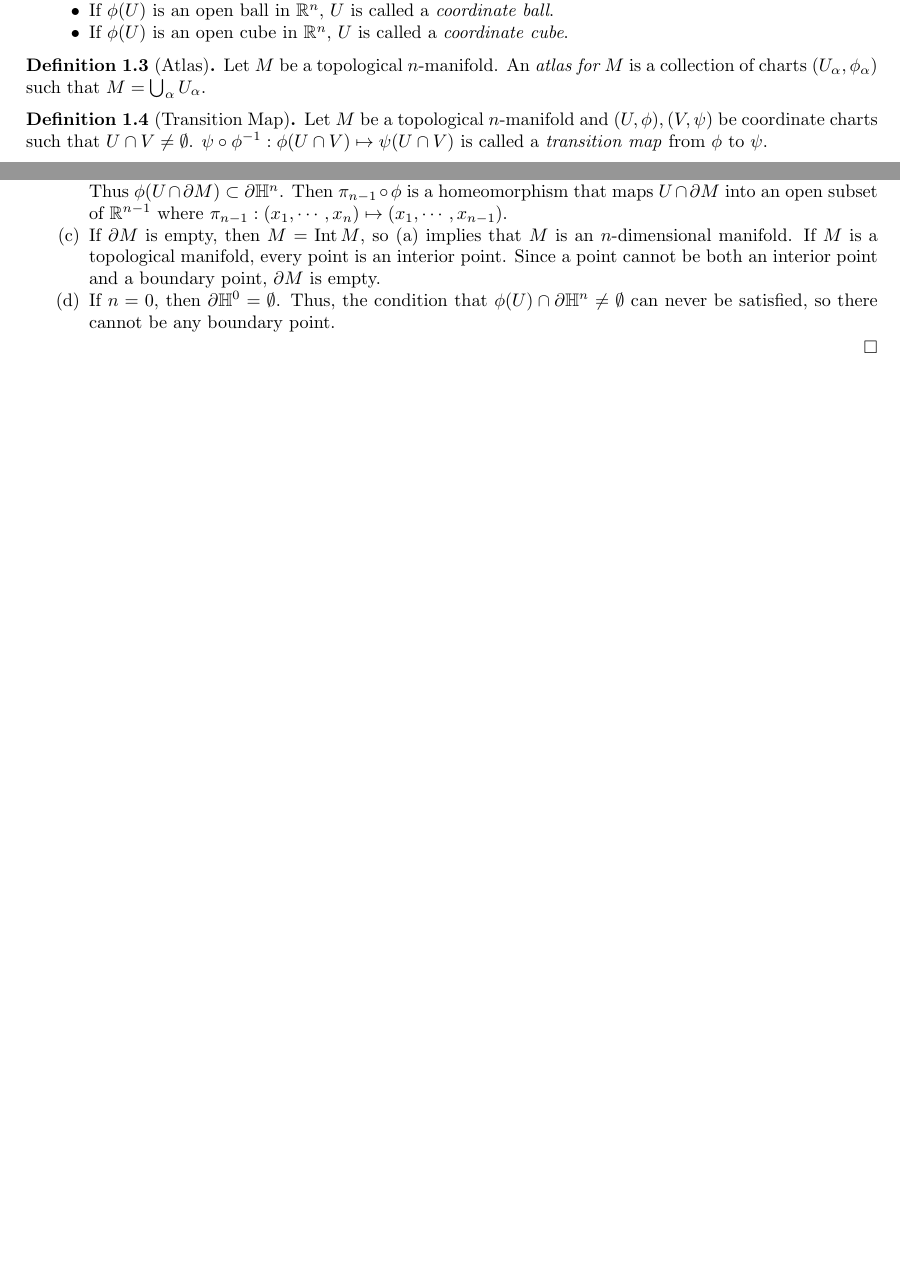
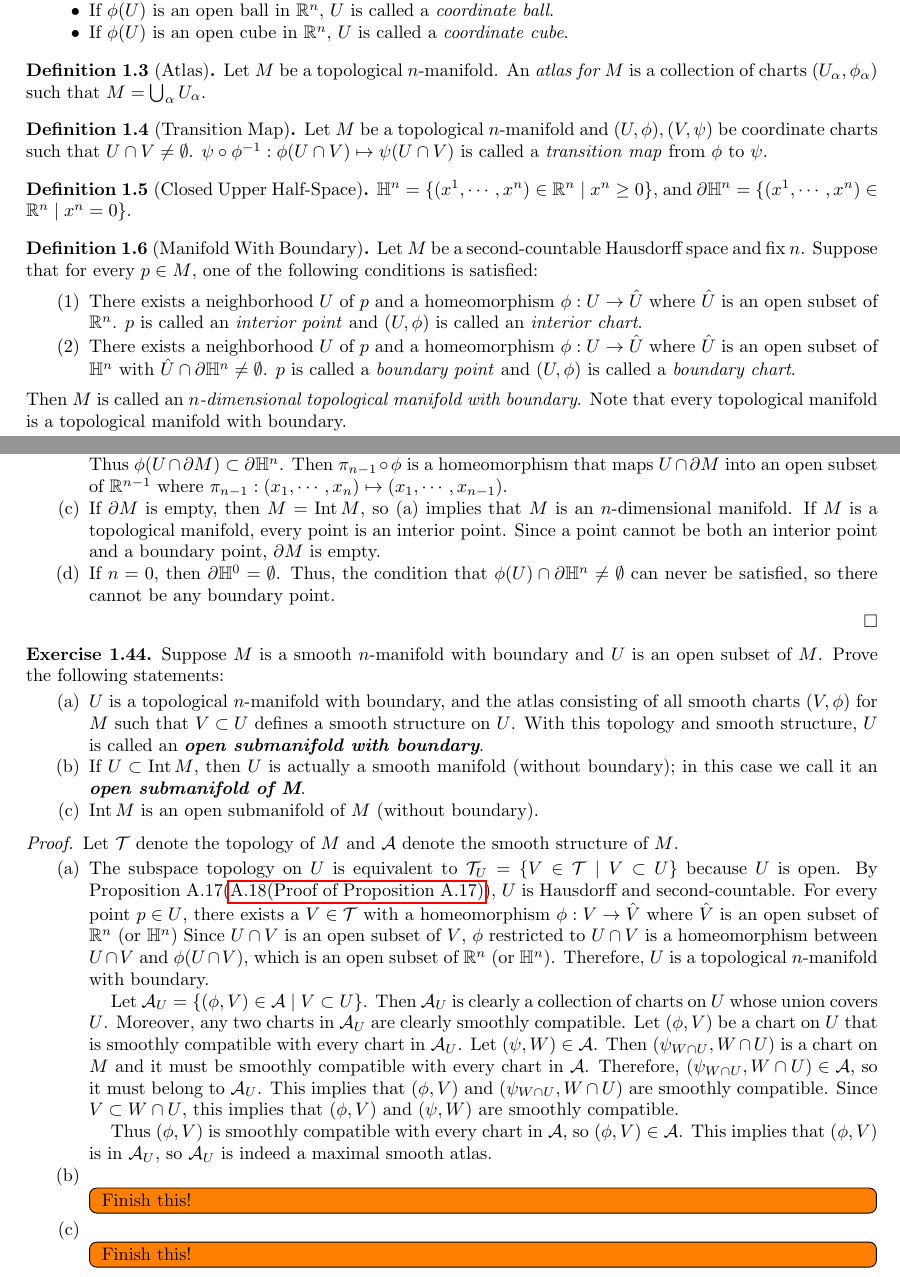
Before and after one commit to hidenori-shinohara/smooth_manifolds, a LaTeX paper (introduction_to_smooth_manifolds_notes.tex, which reads chapter1.tex, dictionary.tex): two parts of pages 1 and 4 of 5 before the commit and two parts of pages 1 and 4 of 6 after it, joined at a grey line, cut so that both start at the same text, the shorter picture padded with empty space. Compiled offline with pdfLaTeX.

Commit message:
Finsh part of ex 1-44

```diff
--- a/chapter1.tex
+++ b/chapter1.tex
@@ -196,3 +195,50 @@
       Thus, the condition that $\phi(U) \cap \partial \mathbb{H}^n \ne \emptyset$ can never be satisfied, so there cannot be any boundary point.
   \end{enumerate}
 \end{proof}
+
+\begin{customexer}{1.44}
+  Suppose $M$ is a smooth $n$-manifold with boundary and $U$ is an open subset of $M$.
+  Prove the following statements:
+  \begin{enumerate}[label=(\alph*)]
+    \item
+      $U$ is a topological $n$-manifold with boundary, and the atlas consisting of all smooth charts $(V, \phi)$ for $M$ such that $V \subset U$ defines a smooth structure on $U$.
+      With this topology and smooth structure, $U$ is called an \textit{\textbf{open submanifold with boundary}}.
+    \item
+      If $U \subset \Int M$, then $U$ is actually a smooth manifold (without boundary); in this case we call it an \textit{\textbf{open submanifold of M}}.
+    \item
+      $\Int M$ is an open submanifold of $M$ (without boundary).
+  \end{enumerate}
+\end{customexer}
+
+\begin{proof}
+  Let $\mathcal{T}$ denote the topology of $M$ and $\mathcal{A}$ denote the smooth structure of $M$.
+  \begin{enumerate}[label=(\alph*)]
+    \item
+      The subspace topology on $U$ is equivalent to $\mathcal{T}_U = \{ V \in \mathcal{T} \mid V \subset U \}$ because $U$ is open.
+      By Proposition A.17(\ref{exercise_a_18}), $U$ is Hausdorff and second-countable.
+      For every point $p \in U$, there exists a $V \in \mathcal{T}$ with a homeomorphism $\phi: V \rightarrow \hat{V}$ where $\hat{V}$ is an open subset of $\mathbb{R}^n$ (or $\mathbb{H}^n$)
+      Since $U \cap V$ is an open subset of $V$, $\phi$ restricted to $U \cap V$ is a homeomorphism between $U \cap V$ and $\phi(U \cap V)$, which is an open subset of $\mathbb{R}^n$ (or $\mathbb{H}^n$).
+      Therefore, $U$ is a topological $n$-manifold with boundary.
+
+      Let $\mathcal{A}_U = \{ (\phi, V) \in \mathcal{A} \mid V \subset U \}$.
+      Then $\mathcal{A}_U$ is clearly a collection of charts on $U$ whose union covers $U$.
+      Moreover, any two charts in $\mathcal{A}_U$ are clearly smoothly compatible.
+      Let $(\phi, V)$ be a chart on $U$ that is smoothly compatible with every chart in $\mathcal{A}_U$.
+      Let $(\psi, W) \in \mathcal{A}$.
+      Then $(\psi_{W \cap U}, W \cap U)$ is a chart on $M$ and it must be smoothly compatible with every chart in $\mathcal{A}$.
+      Therefore, $(\psi_{W \cap U}, W \cap U) \in \mathcal{A}$, so it must belong to $\mathcal{A}_U$.
+      This implies that $(\phi, V)$ and $(\psi_{W \cap U}, W \cap U)$ are smoothly compatible.
+      Since $V \subset W \cap U$, this implies that $(\phi, V)$ and $(\psi, W)$ are smoothly compatible.
+
+      Thus $(\phi, V)$ is smoothly compatible with every chart in $\mathcal{A}$, so $(\phi, V) \in \mathcal{A}$.
+      This implies that $(\phi, V)$ is in $\mathcal{A}_U$, so $\mathcal{A}_U$ is indeed a maximal smooth atlas.
+    \item
+      \todo[inline,caption={}]{
+        Finish this!
+      }
+    \item
+      \todo[inline,caption={}]{
+        Finish this!
+      }
+  \end{enumerate}
+\end{proof}
--- a/dictionary.tex
+++ b/dictionary.tex
@@ -28,6 +28,26 @@
   Let $M$ be a topological $n$-manifold and $(U, \phi), (V, \psi)$ be coordinate charts such that $U \cap V \ne \emptyset$.
   $\psi \circ \phi^{-1}: \phi(U \cap V) \mapsto \psi(U \cap V)$ is called a \textit{transition map} from $\phi$ to $\psi$.
 \end{defn}
+
+\begin{defn}[Closed Upper Half-Space]
+  $\mathbb{H}^n = \{ (x^1, \cdots, x^n) \in \mathbb{R}^n \mid x^n \geq 0 \}$, and $\partial \mathbb{H}^n = \{ (x^1, \cdots, x^n) \in \mathbb{R}^n \mid x^n = 0 \}$.
+\end{defn}
+
+\begin{defn}[Manifold With Boundary]
+  Let $M$ be a second-countable Hausdorff space and fix $n$.
+  Suppose that for every $p \in M$, one of the following conditions is satisfied:
+  \begin{enumerate}
+    \item
+      There exists a neighborhood $U$ of $p$ and a homeomorphism $\phi:U \rightarrow \hat{U}$ where $\hat{U}$ is an open subset of $\mathbb{R}^n$.
+      $p$ is called an \textit{interior point} and $(U, \phi)$ is called an \textit{interior chart}.
+    \item
+      There exists a neighborhood $U$ of $p$ and a homeomorphism $\phi:U \rightarrow \hat{U}$ where $\hat{U}$ is an open subset of $\mathbb{H}^n$ with $\hat{U} \cap \partial \mathbb{H}^n \ne \emptyset$.
+      $p$ is called a \textit{boundary point} and $(U, \phi)$ is called a \textit{boundary chart}.
+  \end{enumerate}
+  Then $M$ is called an \textit{$n$-dimensional topological manifold with boundary}.
+  Note that every topological manifold is a topological manifold with boundary.
+\end{defn}
+
 
 \subsection{Smooth Manifolds}
 
```
Also changed, not shown: appendix_a.tex (added, +6 -0 lines), introduction_to_smooth_manifolds_notes.tex (+3 -0 lines), introduction_to_smooth_manifolds_notes.pdf, chapter1.tex (3 more changed lines).
